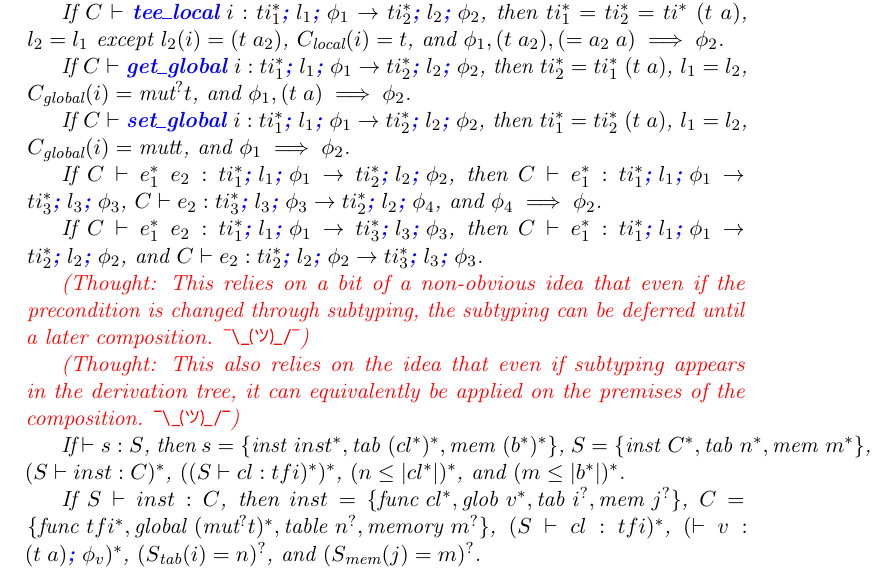
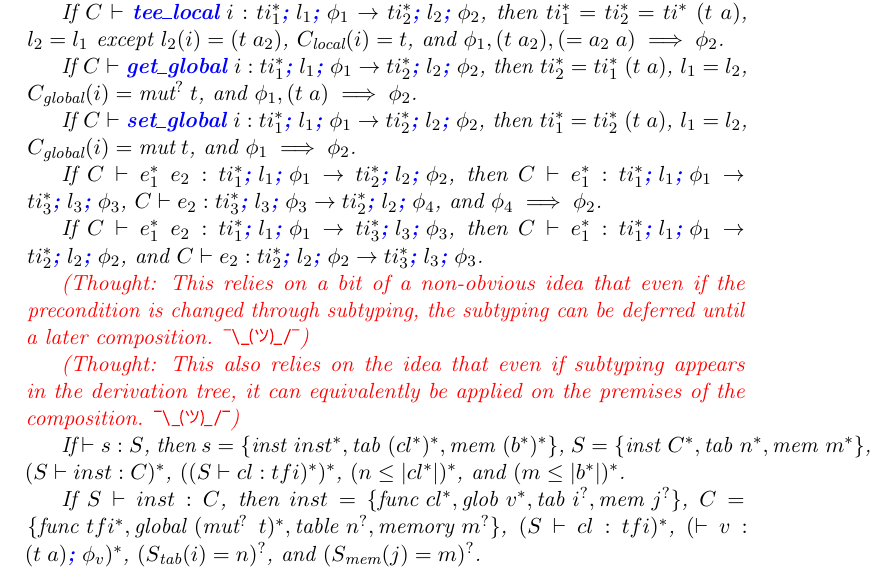
Before and after one commit to atgeller/MScThesis, a LaTeX thesis (main.tex, which reads Chapters/MetaTheory/lemmas.tex): part of page 56 of 79, cut so that both start at the same text. Compiled offline with pdfLaTeX.

Commit message:
Minor inversion formatting fixes

```diff
--- a/Chapters/MetaTheory/lemmas.tex
+++ b/Chapters/MetaTheory/lemmas.tex
@@ -59,12 +59,12 @@ However, the addition of \refrule{Composition} with the empty sequence is trivia
 
     %% get-global
     If $C \vdash \<getglobal> i : ti_1^{*};l_1;\phi_1 \rightarrow ti_2^{*};l_2;\phi_2$,
-    then $ti_2^{*} = ti_1^{*} \; \ti{t}{a}$, $l_1 = l_2$, $C_\text{global}(i) = \text{mut}^{?} t$,
+    then $ti_2^{*} = ti_1^{*} \; \ti{t}{a}$, $l_1 = l_2$, $C_\text{global}(i) = \text{mut}^{?} \; t$,
     and $\phi_1,\ti{t}{a} \implies \phi_2$.
 
     %% set-global
     If $C \vdash \<setglobal> i : ti_1^{*};l_1;\phi_1 \rightarrow ti_2^{*};l_2;\phi_2$,
-    then $ti_1^{*} = ti_2^{*} \; \ti{t}{a}$, $l_1 = l_2$, $C_\text{global}(i) = \text{mut} t$,
+    then $ti_1^{*} = ti_2^{*} \; \ti{t}{a}$, $l_1 = l_2$, $C_\text{global}(i) = \text{mut} \; t$,
     and $\phi_1 \implies \phi_2$.
 
     %% composition
@@ -93,7 +93,7 @@ However, the addition of \refrule{Composition} with the empty sequence is trivia
     %% instance
     If $S \vdash inst : C$,
     then $inst = \{ \text{func } cl^{*}, \text{glob } v^{*}, \text{tab } i^{?}, \text{mem } j^{?} \}$,
-    $C = \{ \text{func } tfi^{*}, \text{global } (\text{mut}^{?} t)^{*}, \text{table } n^{?}, \text{memory } m^{?} \}$,
+    $C = \{ \text{func } tfi^{*}, \text{global } (\text{mut}^{?} \; t)^{*}, \text{table } n^{?}, \text{memory } m^{?} \}$,
     $(S \vdash cl : tfi)^{*}$,
     $(\vdash v : \ti{t}{a};\phi_v)^{*}$,
     $(S_\text{tab}(i) = n)^{?}$,
```
